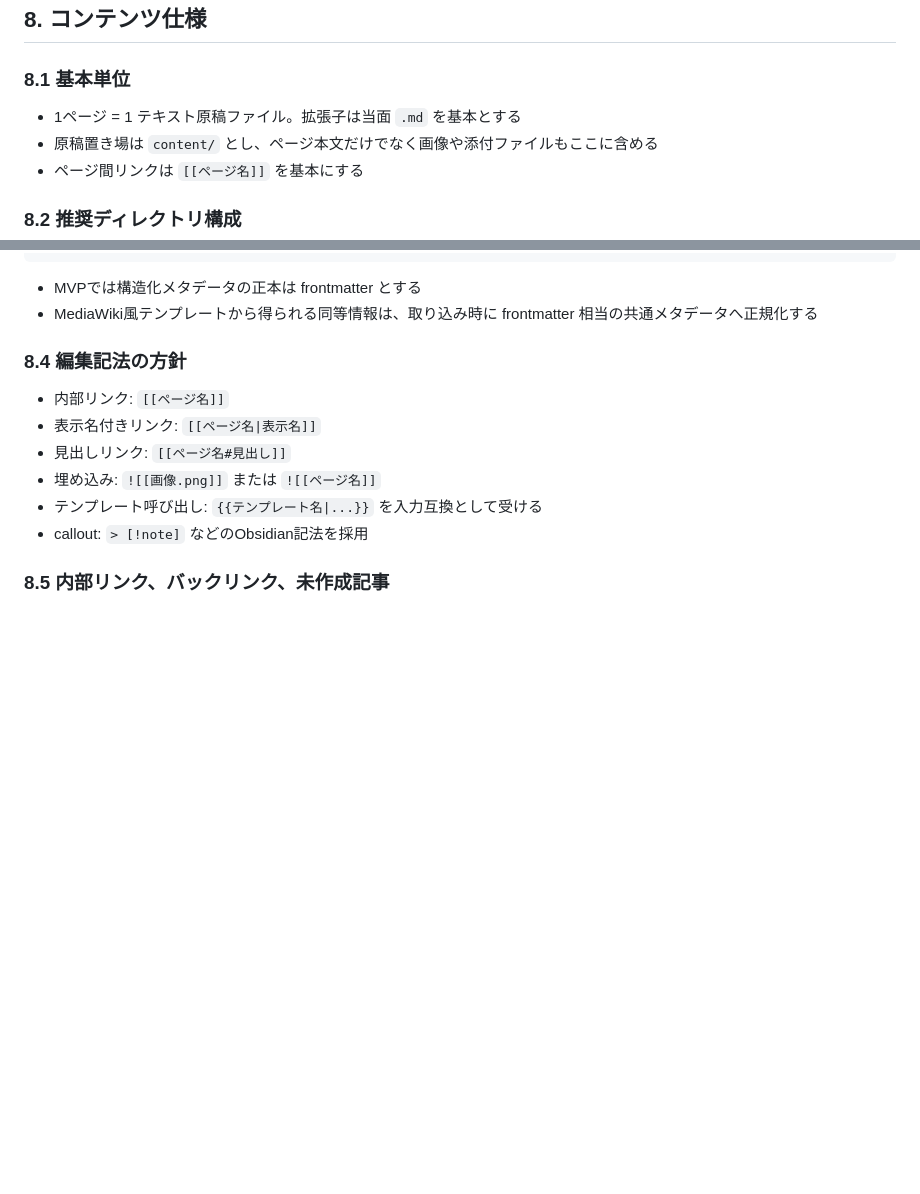
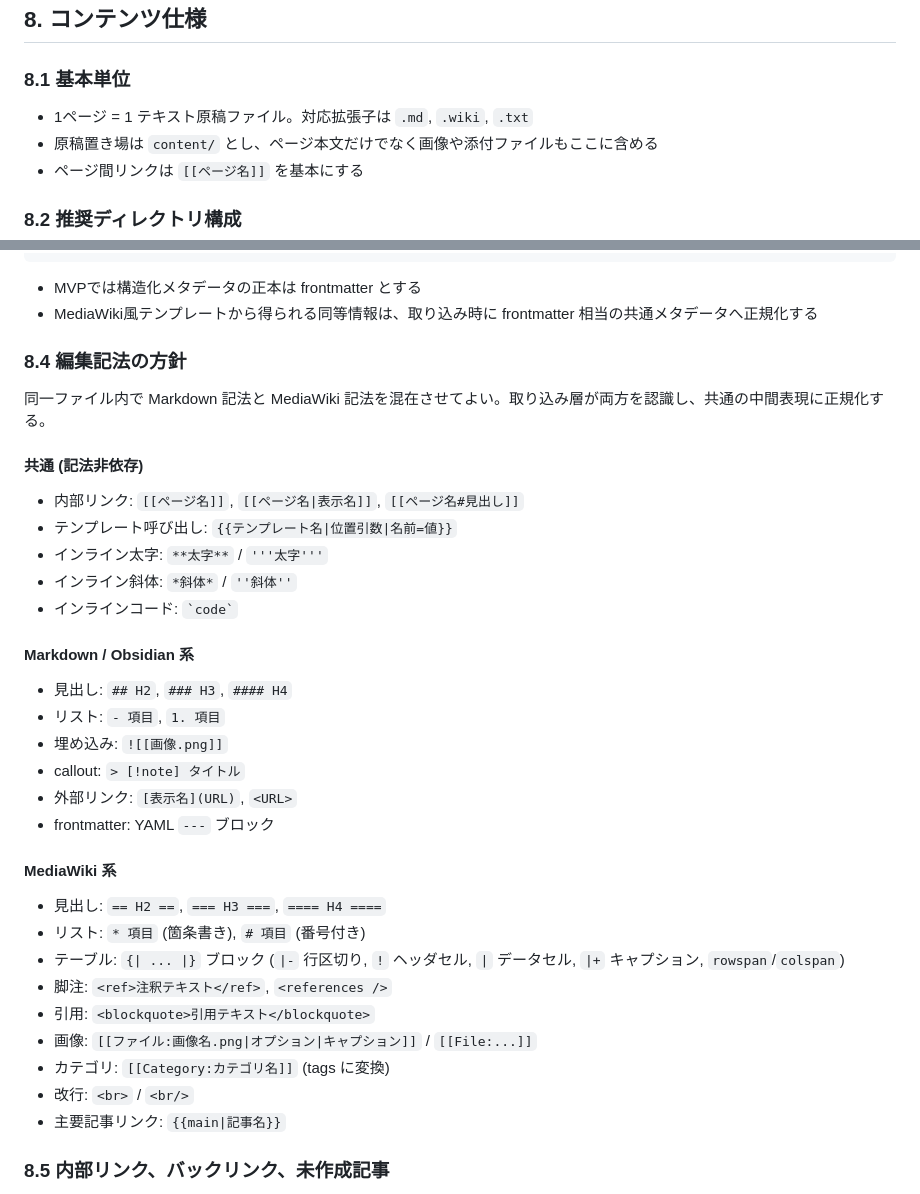
Before and after one commit to asteain-ninia/WikiLikePages, a Markdown page: docs/spec.md, 2 parts joined by grey strips. Rendered like a GitHub page; blank space fills up the shorter version.

```diff
--- a/docs/spec.md
+++ b/docs/spec.md
@@ -69,7 +69,7 @@
 
 ### 8.1 基本単位
 
-- 1ページ = 1 テキスト原稿ファイル。拡張子は当面 `.md` を基本とする
+- 1ページ = 1 テキスト原稿ファイル。対応拡張子は `.md`, `.wiki`, `.txt`
 - 原稿置き場は `content/` とし、ページ本文だけでなく画像や添付ファイルもここに含める
 - ページ間リンクは `[[ページ名]]` を基本にする
 
@@ -110,12 +110,36 @@ summary: 1行要約
 
 ### 8.4 編集記法の方針
 
-- 内部リンク: `[[ページ名]]`
-- 表示名付きリンク: `[[ページ名|表示名]]`
-- 見出しリンク: `[[ページ名#見出し]]`
-- 埋め込み: `![[画像.png]]` または `![[ページ名]]`
-- テンプレート呼び出し: `{{テンプレート名|...}}` を入力互換として受ける
-- callout: `> [!note]` などのObsidian記法を採用
+同一ファイル内で Markdown 記法と MediaWiki 記法を混在させてよい。取り込み層が両方を認識し、共通の中間表現に正規化する。
+
+#### 共通 (記法非依存)
+
+- 内部リンク: `[[ページ名]]`, `[[ページ名|表示名]]`, `[[ページ名#見出し]]`
+- テンプレート呼び出し: `{{テンプレート名|位置引数|名前=値}}`
+- インライン太字: `**太字**` / `'''太字'''`
+- インライン斜体: `*斜体*` / `''斜体''`
+- インラインコード: `` `code` ``
+
+#### Markdown / Obsidian 系
+
+- 見出し: `## H2`, `### H3`, `#### H4`
+- リスト: `- 項目`, `1. 項目`
+- 埋め込み: `![[画像.png]]`
+- callout: `> [!note] タイトル`
+- 外部リンク: `[表示名](URL)`, `<URL>`
+- frontmatter: YAML `---` ブロック
+
+#### MediaWiki 系
+
+- 見出し: `== H2 ==`, `=== H3 ===`, `==== H4 ====`
+- リスト: `* 項目` (箇条書き), `# 項目` (番号付き)
+- テーブル: `{| ... |}` ブロック (`|-` 行区切り, `!` ヘッダセル, `|` データセル, `|+` キャプション, `rowspan`/`colspan`)
+- 脚注: `<ref>注釈テキスト</ref>`, `<references />`
+- 引用: `<blockquote>引用テキスト</blockquote>`
+- 画像: `[[ファイル:画像名.png|オプション|キャプション]]` / `[[File:...]]`
+- カテゴリ: `[[Category:カテゴリ名]]` (tags に変換)
+- 改行: `<br>` / `<br/>`
+- 主要記事リンク: `{{main|記事名}}`
 
 ### 8.5 内部リンク、バックリンク、未作成記事
 
```
Also changed, not shown: docs/implementation-architecture.md (+60 -12 lines).
